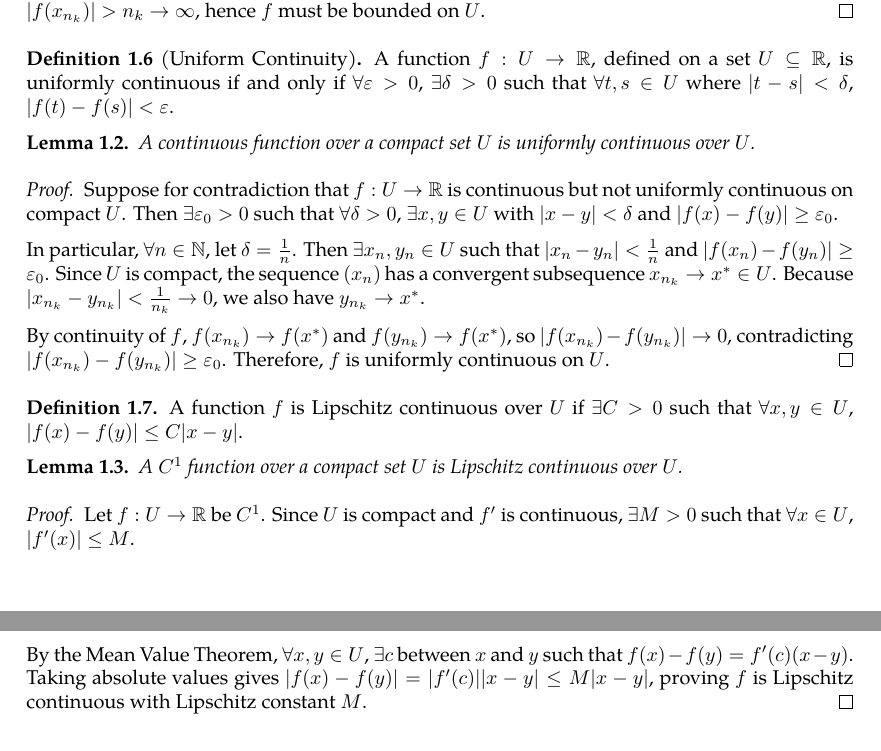
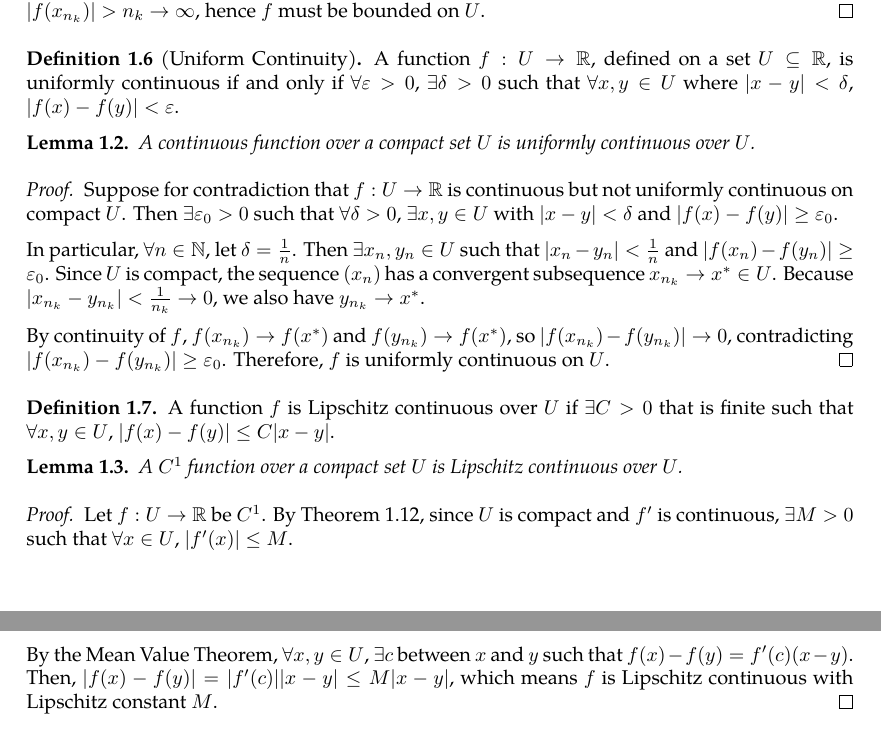
Before and after one commit to slipperking/complex-analysis-latex, a LaTeX document (main.tex): two parts of pages 7 and 8 of 10, joined at a grey line, cut so that both start at the same text. Compiled offline with pdfLaTeX.

Commit message:
overleaf_to_git (Sun May 18 00:50:15 2025 -0700): update main.tex from r1651 to r1676

```diff
--- a/main.tex
+++ b/main.tex
@@ -198,8 +198,8 @@ A portion of calculus is dedicated on rigorously defining concepts such as limit
 
     Since \(f\) is continuous, \(f(x_{n_k})\to f(x^*)\), so the sequence \((f(x_{n_k}))\) is bounded. But this contradicts \(|f(x_{n_k})|>n_k\to\infty\), hence \(f\) must be bounded on \(U\).
 \end{proof}
-\begin{definition}[Uniform Continuity]\label{def:continuity}
-    A function \(f:U\to\mathbb{R}\), defined on a set \(U\subseteq\mathbb{R}\), is uniformly continuous if and only if $\forall\varepsilon>0$, $\exists\delta>0$ such that $\forall t,s\in U$ where \(|t-s|<\delta\), \(\left|f(t)-f(s)\right|<\varepsilon\).
+\begin{definition}[Uniform Continuity]\label{def:uniformcontinuity}
+    A function \(f:U\to\mathbb{R}\), defined on a set \(U\subseteq\mathbb{R}\), is uniformly continuous if and only if $\forall\varepsilon>0$, $\exists\delta>0$ such that $\forall x,y\in U$ where \(|x-y|<\delta\), \(\left|f(x)-f(y)\right|<\varepsilon\).
 \end{definition}
 \begin{lemma}
     A continuous function over a compact set $U$ is uniformly continuous over $U$.
@@ -212,17 +212,15 @@ A portion of calculus is dedicated on rigorously defining concepts such as limit
     By continuity of \(f\), \(f(x_{n_k})\to f(x^*)\) and \(f(y_{n_k})\to f(x^*)\), so \(|f(x_{n_k})-f(y_{n_k})|\to 0\), contradicting \(|f(x_{n_k})-f(y_{n_k})|\geq\varepsilon_0\). Therefore, \(f\) is uniformly continuous on \(U\).
 \end{proof}
 \begin{definition}
-    A function \(f\) is Lipschitz continuous over \(U\) if \(\exists C>0\) such that \(\forall x,y \in U\), \(|f(x)-f(y)| \leq C|x-y|\).
+    A function \(f\) is Lipschitz continuous over \(U\) if \(\exists C>0\) that is finite such that \(\forall x,y \in U\), \(|f(x)-f(y)| \leq C|x-y|\).
 \end{definition}
-
 \begin{lemma}
     A \(C^1\) function over a compact set $U$ is Lipschitz continuous over $U$.
 \end{lemma}
+\begin{proof}
+    Let \(f:U\to\mathbb{R}\) be \(C^1\). By \autoref{theorem:continuousfunctionbounded}, since \(U\) is compact and \(f'\) is continuous, \(\exists M>0\) such that \(\forall x\in U\), \(|f'(x)|\leq M\).
 
-\begin{proof}
-    Let \(f:U\to\mathbb{R}\) be \(C^1\). Since \(U\) is compact and \(f'\) is continuous, \(\exists M>0\) such that \(\forall x\in U\), \(|f'(x)| \leq M\).
-
-    By the Mean Value Theorem, \(\forall x,y\in U\), \(\exists c\) between \(x\) and \(y\) such that \(f(x)-f(y) = f'(c)(x-y)\). Taking absolute values gives \(|f(x)-f(y)| = |f'(c)||x-y| \leq M|x-y|\), proving \(f\) is Lipschitz continuous with Lipschitz constant \(M\).
+    By the Mean Value Theorem, \(\forall x,y\in U\), \(\exists c\) between \(x\) and \(y\) such that \(f(x)-f(y)=f'(c)(x-y)\). Then, \(|f(x)-f(y)|=|f'(c)||x-y|\leq M|x-y|\), which means \(f\) is Lipschitz continuous with Lipschitz constant \(M\).
 \end{proof}
 \section{Complex Differentiation}
 For \(U\subseteq \mathbb{C}\) and a complex function $f:\mathbb{U}\to\mathbb{C}$, $f(z)$ is complex differentiable at \(z\in U\) if the following limit exists, regardless of the direction \(h\) approaches 0 at:
```
Also changed, not shown: main.tex (2 more changed lines).
